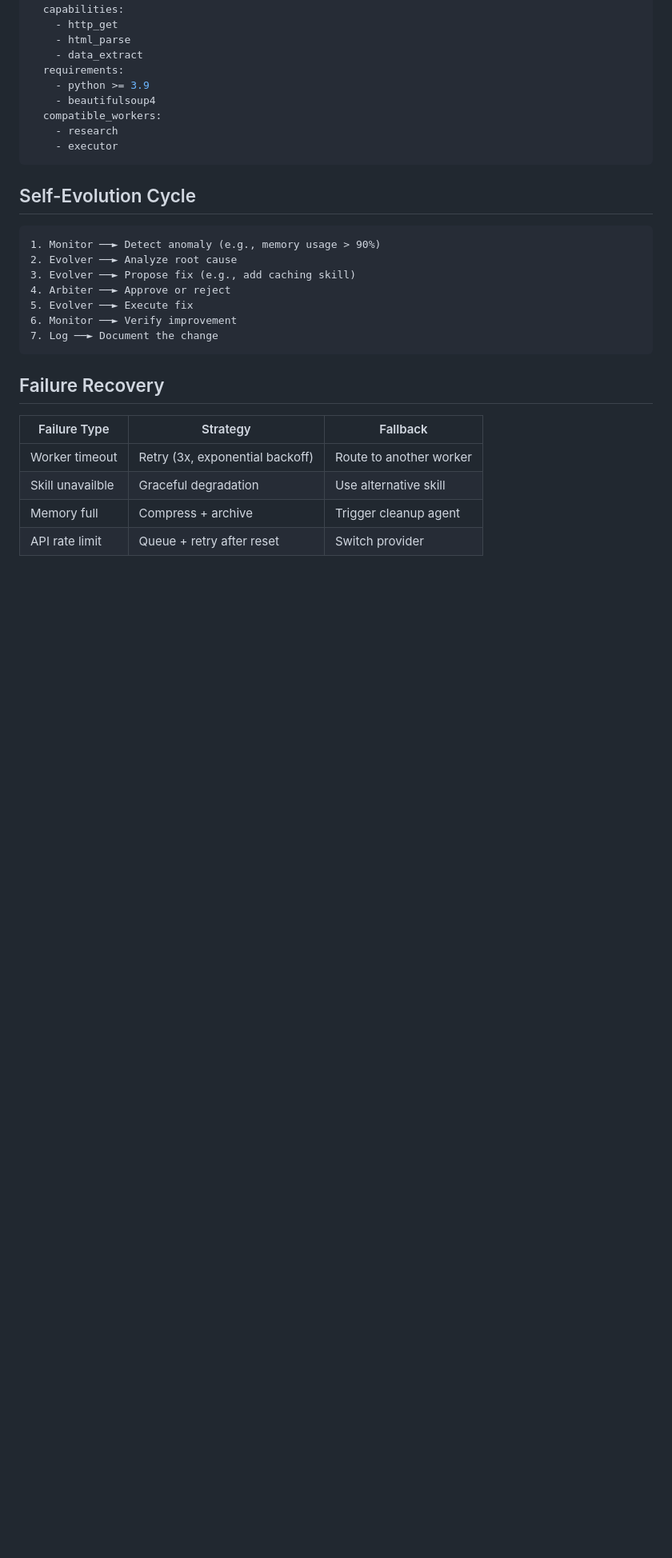
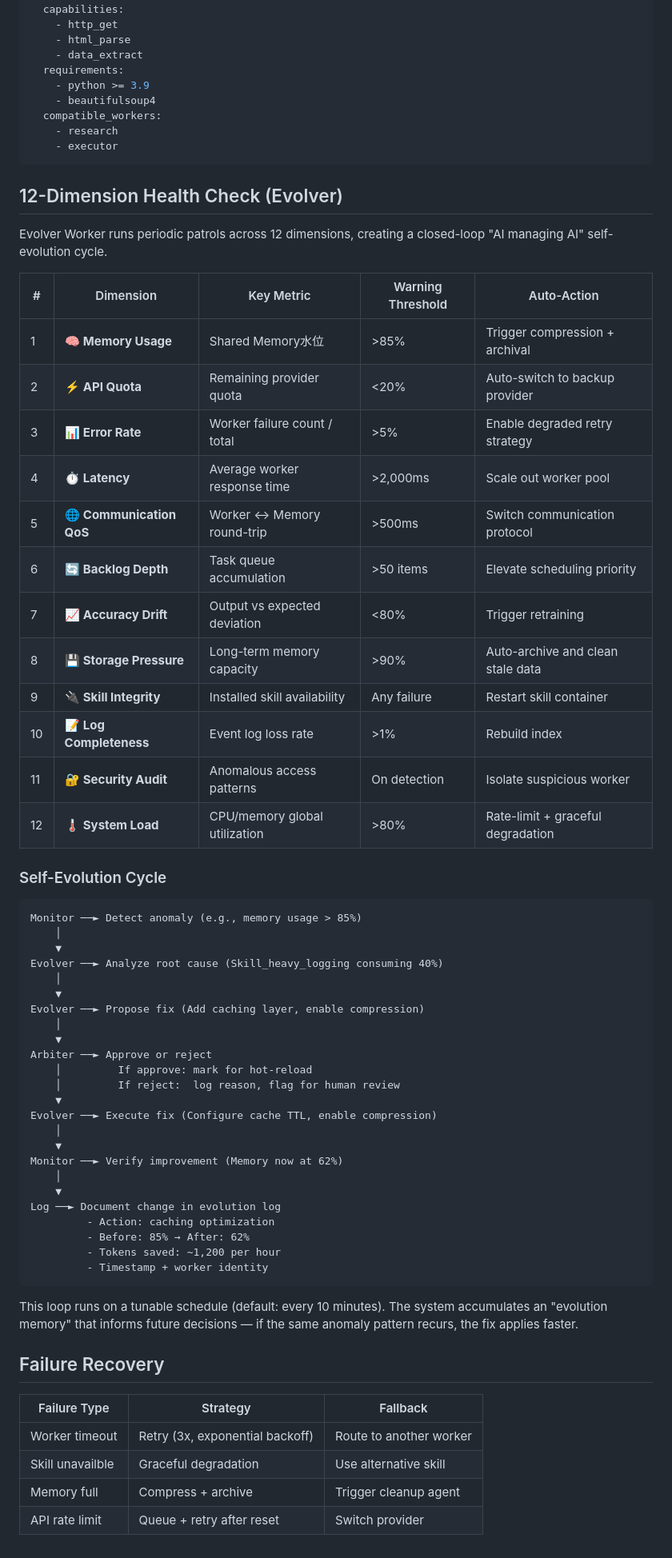
Before and after one commit to yunduanjt/agent-swarm, a Markdown page: docs/ARCHITECTURE.md, the part around the change. Shown at 80% size. Rendered like a GitHub page; blank space fills up the shorter version.

````diff
--- a/docs/ARCHITECTURE.md
+++ b/docs/ARCHITECTURE.md
@@ -141,17 +141,55 @@ skill:
     - executor
 ```
 
-## Self-Evolution Cycle
+## 12-Dimension Health Check (Evolver)
+
+Evolver Worker runs periodic patrols across 12 dimensions, creating a closed-loop "AI managing AI" self-evolution cycle.
+
+| # | Dimension | Key Metric | Warning Threshold | Auto-Action |
+|---|-----------|-----------|------------------|-------------|
+| 1 | 🧠 **Memory Usage** | Shared Memory水位  | >85% | Trigger compression + archival |
+| 2 | ⚡ **API Quota** | Remaining provider quota | <20% | Auto-switch to backup provider |
+| 3 | 📊 **Error Rate** | Worker failure count / total | >5% | Enable degraded retry strategy |
+| 4 | ⏱ **Latency** | Average worker response time | >2,000ms | Scale out worker pool |
+| 5 | 🌐 **Communication QoS** | Worker ↔ Memory round-trip | >500ms | Switch communication protocol |
+| 6 | 🔄 **Backlog Depth** | Task queue accumulation | >50 items | Elevate scheduling priority |
+| 7 | 📈 **Accuracy Drift** | Output vs expected deviation | <80% | Trigger retraining |
+| 8 | 💾 **Storage Pressure** | Long-term memory capacity | >90% | Auto-archive and clean stale data |
+| 9 | 🔌 **Skill Integrity** | Installed skill availability | Any failure | Restart skill container |
+| 10 | 📝 **Log Completeness** | Event log loss rate | >1% | Rebuild index |
+| 11 | 🔐 **Security Audit** | Anomalous access patterns | On detection | Isolate suspicious worker |
+| 12 | 🌡 **System Load** | CPU/memory global utilization | >80% | Rate-limit + graceful degradation |
+
+### Self-Evolution Cycle
 
 ```
-1. Monitor ──► Detect anomaly (e.g., memory usage > 90%)
-2. Evolver ──► Analyze root cause
-3. Evolver ──► Propose fix (e.g., add caching skill)
-4. Arbiter ──► Approve or reject
-5. Evolver ──► Execute fix
-6. Monitor ──► Verify improvement
-7. Log ──► Document the change
+Monitor ──► Detect anomaly (e.g., memory usage > 85%)
+    │
+    ▼
+Evolver ──► Analyze root cause (Skill_heavy_logging consuming 40%)
+    │
+    ▼
+Evolver ──► Propose fix (Add caching layer, enable compression)
+    │
+    ▼
+Arbiter ──► Approve or reject
+    │         If approve: mark for hot-reload
+    │         If reject:  log reason, flag for human review
+    ▼
+Evolver ──► Execute fix (Configure cache TTL, enable compression)
+    │
+    ▼
+Monitor ──► Verify improvement (Memory now at 62%)
+    │
+    ▼
+Log ──► Document change in evolution log
+         - Action: caching optimization
+         - Before: 85% → After: 62%
+         - Tokens saved: ~1,200 per hour
+         - Timestamp + worker identity
 ```
+
+This loop runs on a tunable schedule (default: every 10 minutes). The system accumulates an "evolution memory" that informs future decisions — if the same anomaly pattern recurs, the fix applies faster.
 
 ## Failure Recovery
 
````
Also changed, not shown: README.md (+45 -5 lines), docs/ORBIT-APPLICATION.md (added, +119 -0 lines).
